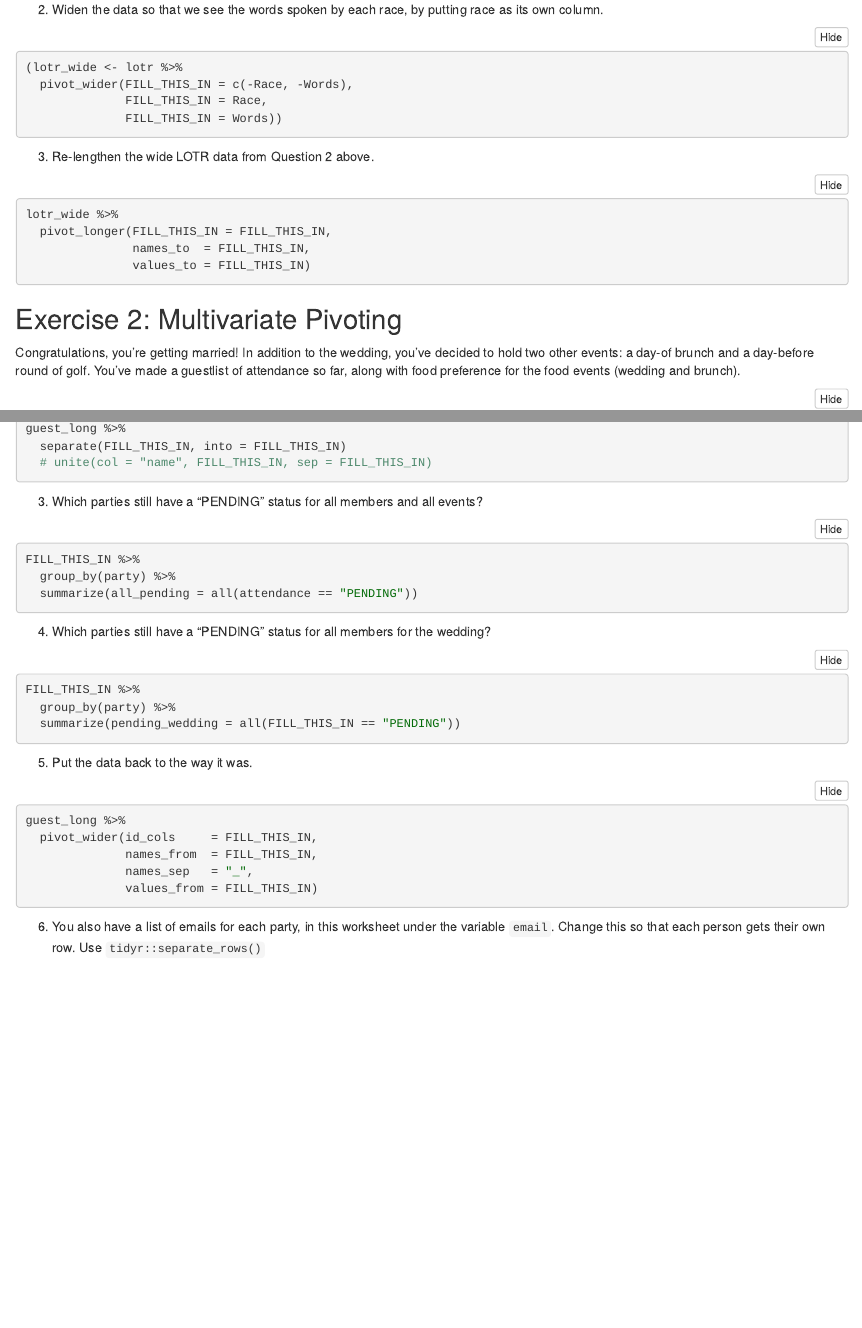
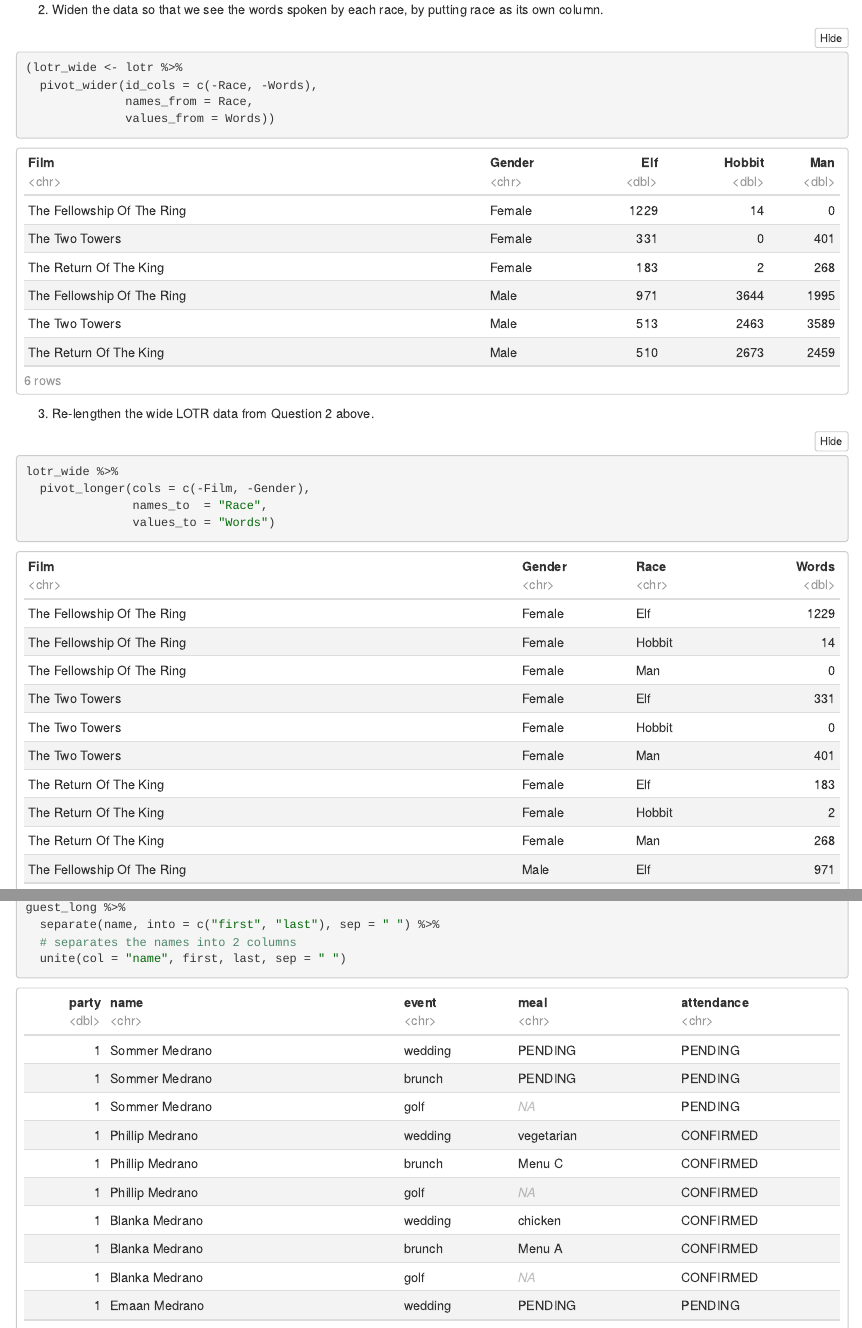
Before and after one commit to arlobrynthorn/STAT545-participation, an R Markdown document (Weeks 3-5/cm009.Rmd): the page in a window 1100 px wide, from 390 px down before the commit and from 800 px down after it, so that both start at the same text, and a second part further down, joined at a grey line. The pictures show the output file Weeks 3-5/cm009.nb.html that the author committed with the source, opened offline.

Commit message:
participation commit cm009

````diff
--- a/Weeks 3-5/cm009.Rmd
+++ b/Weeks 3-5/cm009.Rmd
@@ -32,18 +32,18 @@
 
 ```{r}
 (lotr_wide <- lotr %>%
-  pivot_wider(FILL_THIS_IN = c(-Race, -Words),
-              FILL_THIS_IN = Race,
-              FILL_THIS_IN = Words))
+  pivot_wider(id_cols = c(-Race, -Words),
+              names_from = Race,
+              values_from = Words))
 ```
 
 3. Re-lengthen the wide LOTR data from Question 2 above.
 
 ```{r}
 lotr_wide %>%
-  pivot_longer(FILL_THIS_IN = FILL_THIS_IN,
-               names_to  = FILL_THIS_IN,
-               values_to = FILL_THIS_IN)
+  pivot_longer(cols = c(-Film, -Gender),
+               names_to  = "Race",
+               values_to = "Words")
 ```
 
 ## Exercise 2: Multivariate Pivoting
@@ -68,5 +68,6 @@
 
 ```{r}
 guest_long %>%
-  separate(FILL_THIS_IN, into = FILL_THIS_IN)
-  # unite(col = "name", FILL_THIS_IN, sep = FILL_THIS_IN)
+  separate(name, into = c("first", "last"), sep = " ") %>%
+  # separates the names into 2 columns
+  unite(col = "name", first, last, sep = " ")
@@ -75,7 +77,7 @@
 3. Which parties still have a "PENDING" status for all members and all events?
 
 ```{r}
-FILL_THIS_IN %>%
+guest_long %>%
   group_by(party) %>%
   summarize(all_pending = all(attendance == "PENDING"))
 ```
@@ -83,9 +85,9 @@
 4. Which parties still have a "PENDING" status for all members for the wedding?
 
 ```{r}
-FILL_THIS_IN %>%
+guest %>%
   group_by(party) %>%
-  summarize(pending_wedding = all(FILL_THIS_IN == "PENDING"))
+  summarize(pending_wedding = all(attendance_wedding == "PENDING"))
 ```
 
 
@@ -93,7 +95,6 @@
 
 ```{r}
 guest_long %>%
-  pivot_wider(id_cols     = FILL_THIS_IN,
-              names_from  = FILL_THIS_IN,
+  pivot_wider(id_cols     = c(party, name),
+              names_from  = (event),
               names_sep   = "_",
-              values_from = FILL_THIS_IN)
````
Also changed, not shown: Weeks 3-5/cm009.nb.html, Weeks 3-5/cm009.Rmd (12 more changed lines).
